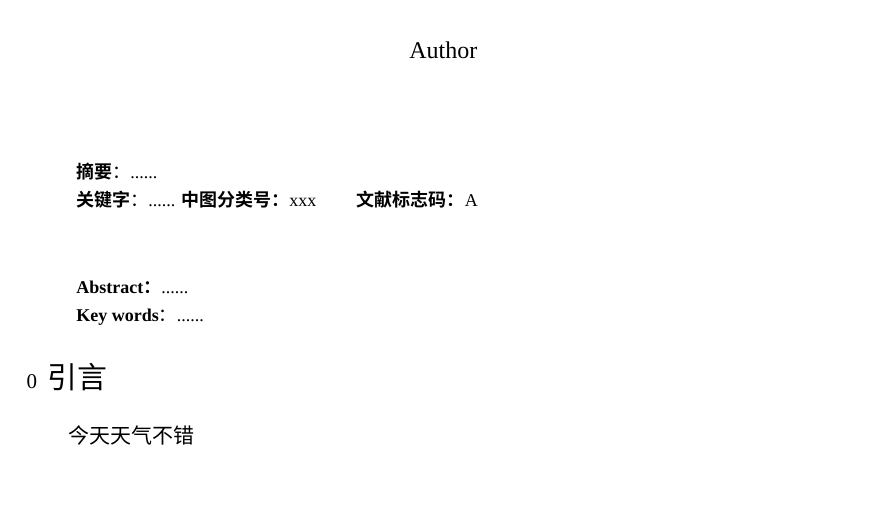
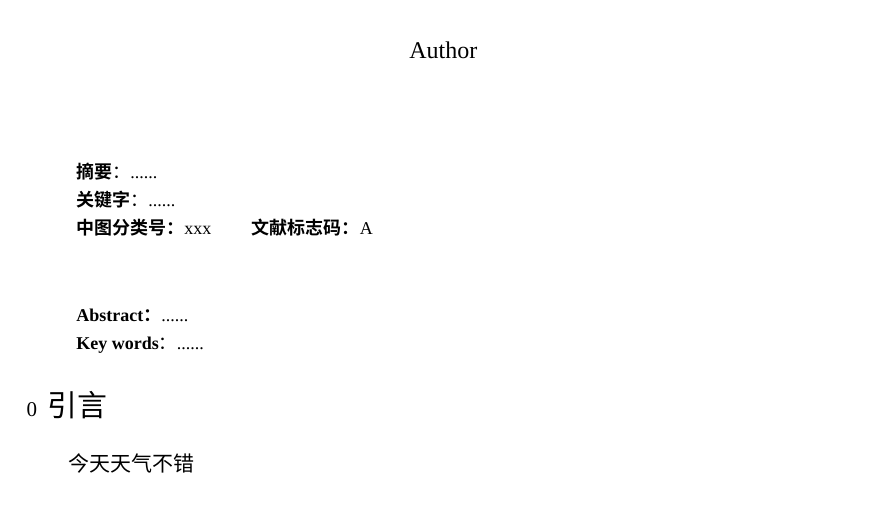
Before and after one commit to Vonfry/shmtu-journal-template, a LaTeX paper (eassy.tex): part of the page, cut so that both start at the same text, the shorter picture padded with empty space. Compiled offline with XeLaTeX.

Commit message:
fix abstract linebreak

```diff
--- a/eassy.tex
+++ b/eassy.tex
@@ -59,7 +59,8 @@
 \renewcommand{\abstractname}{}
 \begin{abstract}
     \noindent{}\textbf{摘要}：......\par
-    \noindent{}\textbf{关键字}：......  \textbf{中图分类号：}xxx \qquad \textbf{文献标志码：}A
+    \noindent{}\textbf{关键字}：......\par
+    \noindent \textbf{中图分类号：}xxx \qquad \textbf{文献标志码：}A
 \end{abstract}
 \begin{abstract}
     \noindent{}\textbf{Abstract：}......\par
```
